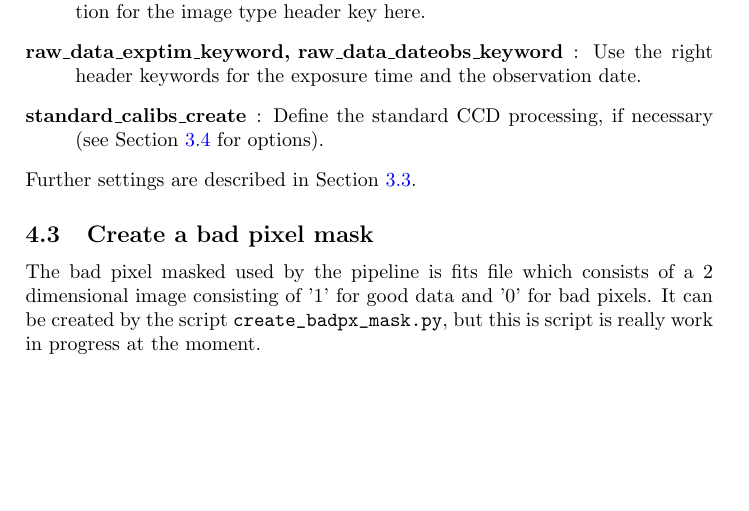
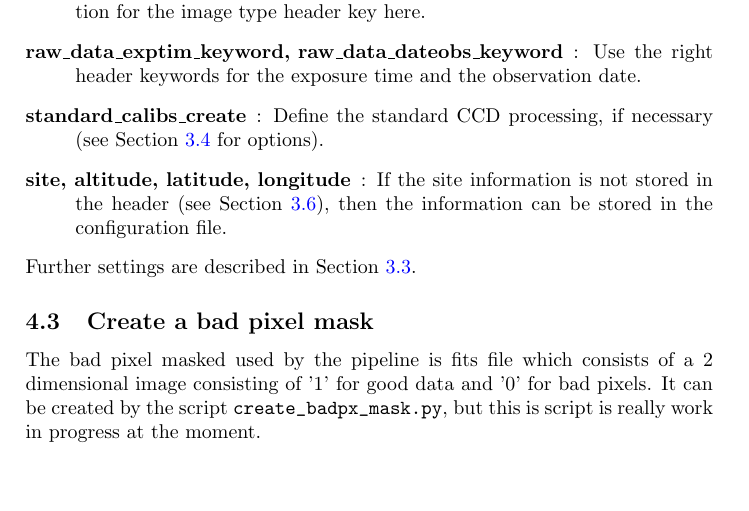
Before and after one commit to ronnyerrmann/HiFLEx, a LaTeX document (EXOhSPEC_Data_Reduction_UserManual.tex): part of page 18 of 26, cut so that both start at the same text. Compiled offline with pdfLaTeX.

Commit message:
small change

```diff
--- a/EXOhSPEC_Data_Reduction_UserManual.tex
+++ b/EXOhSPEC_Data_Reduction_UserManual.tex
@@ -535,6 +536,7 @@ When setting up a new camera or a new account paths and parameters need to be ad
   \item[raw\_data\_imtyp\_keyword, raw\_data\_imtyp\_*] : Put the correct information for the image type header key here.
   \item[raw\_data\_exptim\_keyword, raw\_data\_dateobs\_keyword] : Use the right header keywords for the exposure time and the observation date.
   \item[standard\_calibs\_create] : Define the standard CCD processing, if necessary (see Section~\ref{Section:parameters_CCD_proc} for options).
+  \item[site, altitude, latitude, longitude] : If the site information is not stored in the header (see Section~\ref{Section:barycentric_correction}), then the information can be stored in the configuration file.
 %  \item[] :
 \end{description}
 
```
Also changed, not shown: EXOhSPEC_Data_Reduction_UserManual.tex (1 more changed lines).
